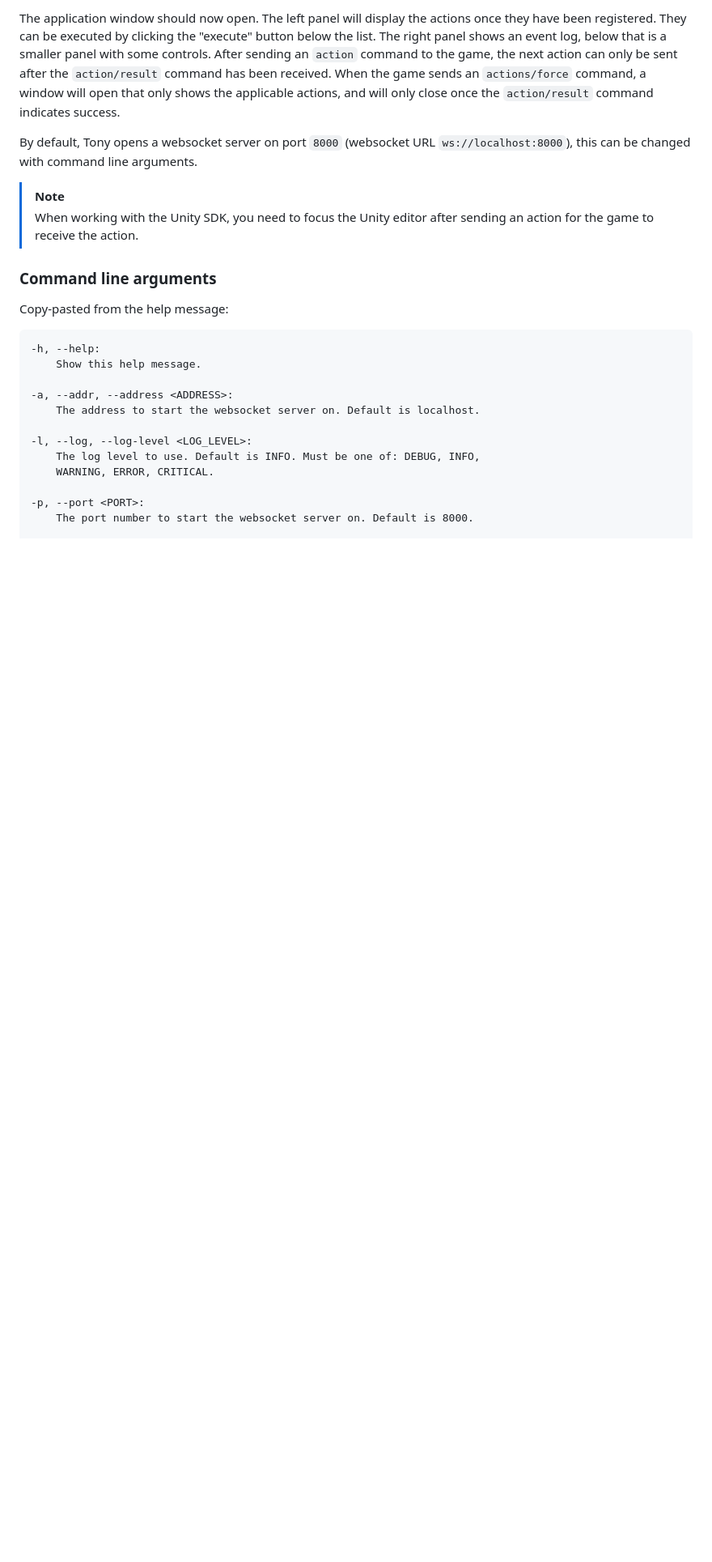
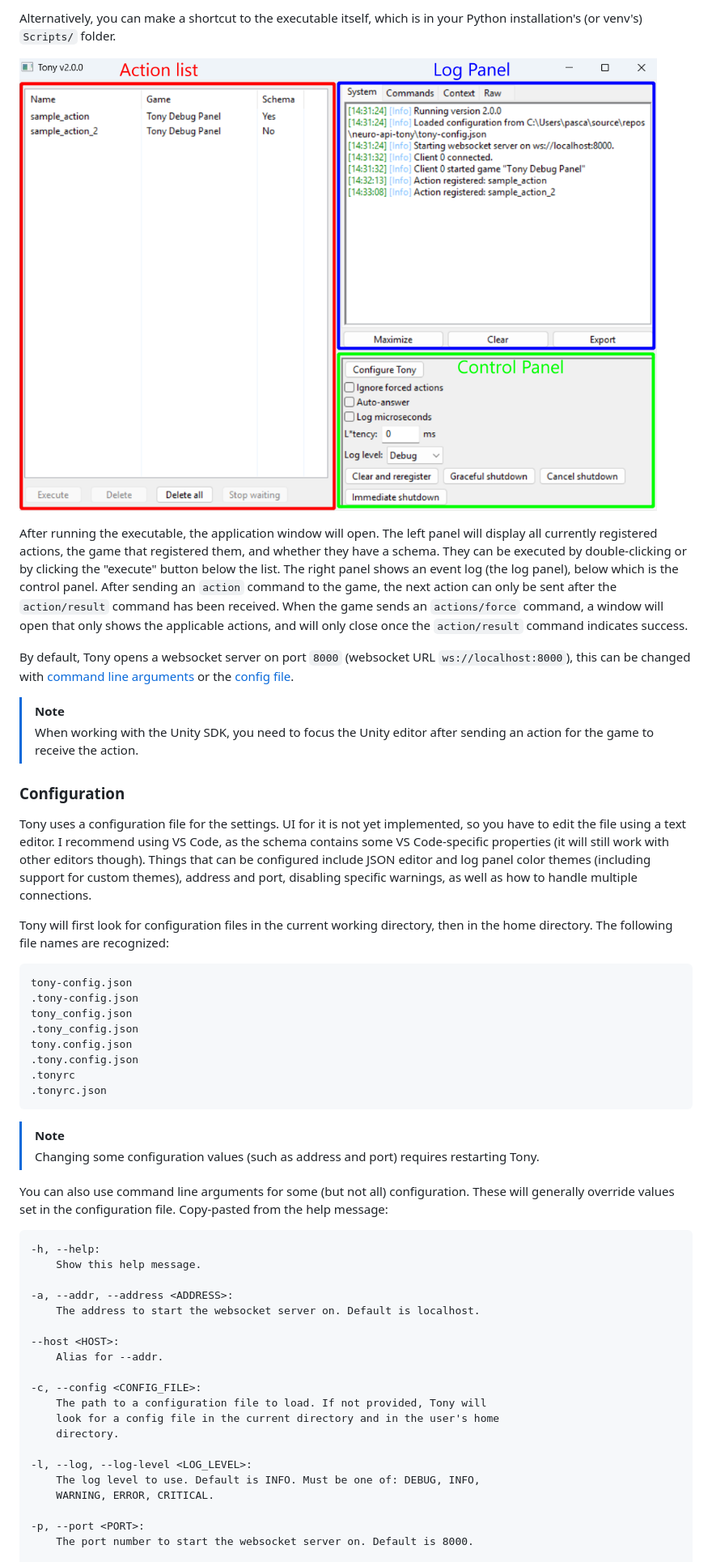
Before and after one commit to Pasu4/neuro-api-tony, a Markdown page: README.md, the part around the change printed below. Shown: that part at 81% size. Rendered like a GitHub page; pictures changed too: img/overview.png (added); blank space fills up the shorter version.

````diff
--- a/README.md
+++ b/README.md
@@ -173,18 +171,46 @@ Skip step 1 if you haven't, or if your virtual environment is already activated.
 
-The application window should now open.
-The left panel will display the actions once they have been registered.
-They can be executed by clicking the "execute" button below the list.
-The right panel shows an event log, below that is a smaller panel with some controls.
+Alternatively, you can make a shortcut to the executable itself, which is in your Python installation's (or venv's) `Scripts/` folder.
+
+![Layout of the main application window](img/overview.png)
+
+After running the executable, the application window will open.
+The left panel will display all currently registered actions, the game that registered them, and whether they have a schema.
+They can be executed by double-clicking or by clicking the "execute" button below the list.
+The right panel shows an event log (the log panel), below which is the control panel.
 After sending an `action` command to the game, the next action can only be sent after the `action/result` command has been received.
 When the game sends an `actions/force` command, a window will open that only shows the applicable actions, and will only close once the `action/result` command indicates success.
 
-By default, Tony opens a websocket server on port `8000` (websocket URL `ws://localhost:8000`), this can be changed with command line arguments.
+By default, Tony opens a websocket server on port `8000` (websocket URL `ws://localhost:8000`), this can be changed with [command line arguments](#command-line-arguments) or the [config file](#configuration).
 
 > [!Note]
 > When working with the Unity SDK, you need to focus the Unity editor after sending an action for the game to receive the action.
 
-### Command line arguments
+### Configuration
 
+Tony uses a configuration file for the settings.
+UI for it is not yet implemented, so you have to edit the file using a text editor.
+I recommend using VS Code, as the schema contains some VS Code-specific properties (it will still work with other editors though).
+Things that can be configured include JSON editor and log panel color themes (including support for custom themes), address and port, disabling specific warnings, as well as how to handle multiple connections.
+
+Tony will first look for configuration files in the current working directory, then in the home directory.
+The following file names are recognized:
+
+```
+tony-config.json
+.tony-config.json
+tony_config.json
+.tony_config.json
+tony.config.json
+.tony.config.json
+.tonyrc
+.tonyrc.json
+```
+
+> [!NOTE]
+> Changing some configuration values (such as address and port) requires restarting Tony.
+
+You can also use command line arguments for some (but not all) configuration.
+These will generally override values set in the configuration file.
 Copy-pasted from the help message:
 
 ```
@@ -193,6 +219,14 @@ Copy-pasted from the help message:
 
 -a, --addr, --address <ADDRESS>:
     The address to start the websocket server on. Default is localhost.
+
+--host <HOST>:
+    Alias for --addr.
+
+-c, --config <CONFIG_FILE>:
+    The path to a configuration file to load. If not provided, Tony will
+    look for a config file in the current directory and in the user's home
+    directory.
 
 -l, --log, --log-level <LOG_LEVEL>:
     The log level to use. Default is INFO. Must be one of: DEBUG, INFO,
````
Also changed, not shown: other parts of README.md (+108 -75 lines), image-1.png (deleted), image.png (deleted), img/editor.png (added), 1 other file.
